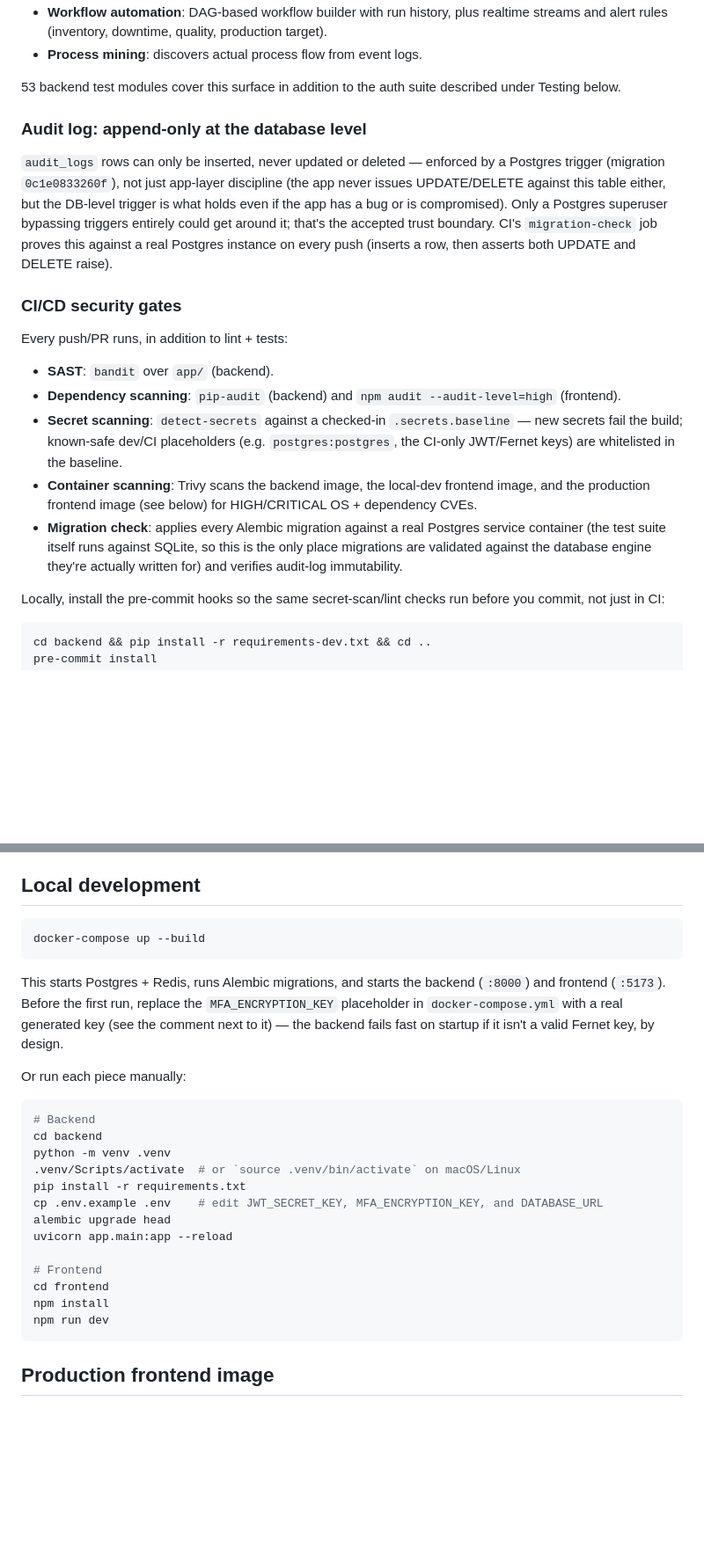
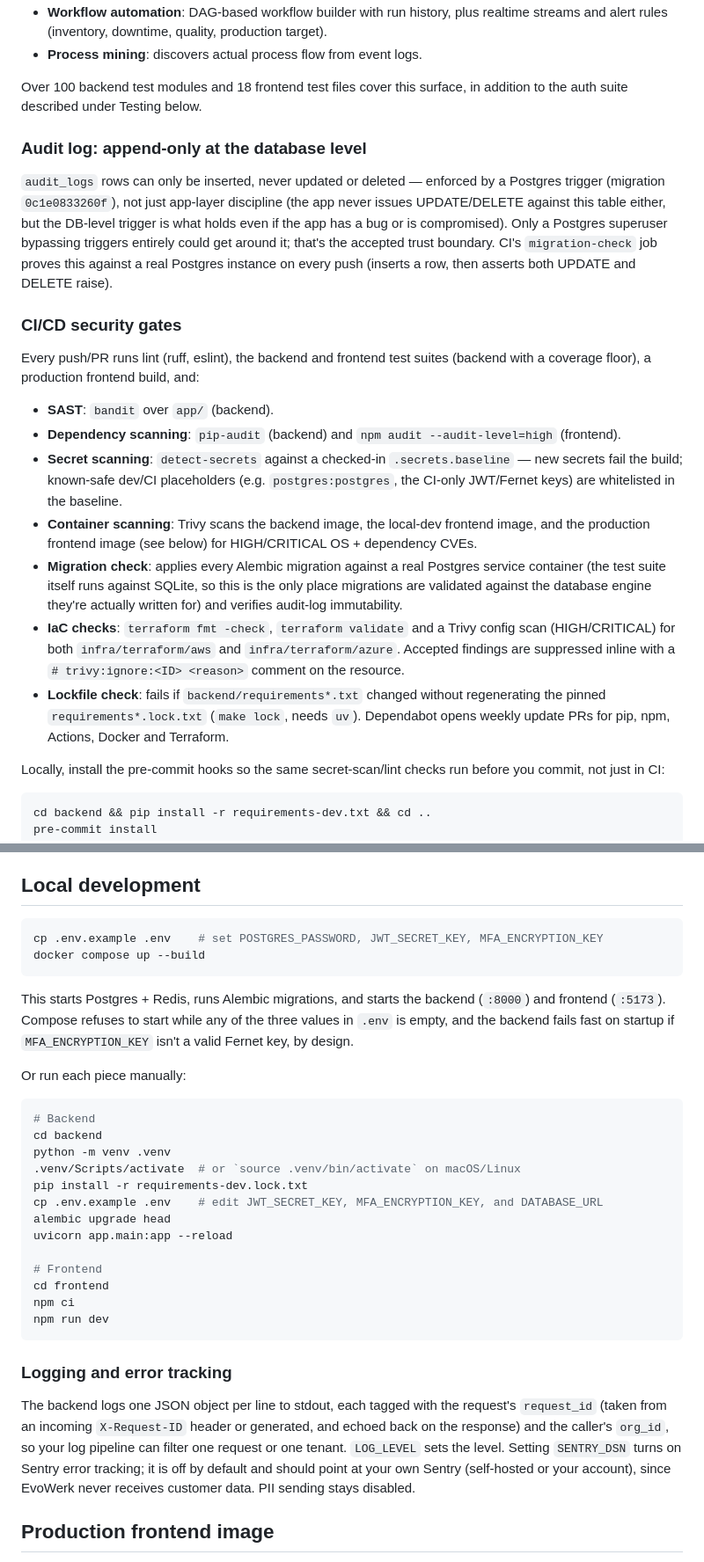
Before and after one commit to evowerkintelligence-max/evowerk-cloud-mrp, a Markdown page: README.md, 2 parts joined by grey strips. Shown at 88% size. GitHub-like rendering; blank space fills up the shorter version.

````diff
--- a/README.md
+++ b/README.md
@@ -42,8 +59,8 @@ on top of that, a full manufacturing feature set:
   target).
 - **Process mining**: discovers actual process flow from event logs.
 
-53 backend test modules cover this surface in addition to the auth suite
-described under Testing below.
+Over 100 backend test modules and 18 frontend test files cover this surface,
+in addition to the auth suite described under Testing below.
 
 ### Audit log: append-only at the database level
 
@@ -58,7 +75,8 @@ then asserts both UPDATE and DELETE raise).
 
 ### CI/CD security gates
 
-Every push/PR runs, in addition to lint + tests:
+Every push/PR runs lint (ruff, eslint), the backend and frontend test suites
+(backend with a coverage floor), a production frontend build, and:
 - **SAST**: `bandit` over `app/` (backend).
 - **Dependency scanning**: `pip-audit` (backend) and `npm audit
   --audit-level=high` (frontend).
@@ -73,6 +91,14 @@ Every push/PR runs, in addition to lint + tests:
   Postgres service container (the test suite itself runs against SQLite, so
   this is the only place migrations are validated against the database
   engine they're actually written for) and verifies audit-log immutability.
+- **IaC checks**: `terraform fmt -check`, `terraform validate` and a Trivy
+  config scan (HIGH/CRITICAL) for both `infra/terraform/aws` and
+  `infra/terraform/azure`. Accepted findings are suppressed inline with a
+  `# trivy:ignore:<ID> <reason>` comment on the resource.
+- **Lockfile check**: fails if `backend/requirements*.txt` changed without
+  regenerating the pinned `requirements*.lock.txt` (`make lock`, needs `uv`).
+  Dependabot opens weekly update PRs for pip, npm, Actions, Docker and
+  Terraform.
 
 Locally, install the pre-commit hooks so the same secret-scan/lint checks run
 before you commit, not just in CI:
@@ -115,14 +141,14 @@ once this runs behind a load balancer, not just on one box.
 ## Local development
 
 ```bash
-docker-compose up --build
+cp .env.example .env    # set POSTGRES_PASSWORD, JWT_SECRET_KEY, MFA_ENCRYPTION_KEY
+docker compose up --build
 ```
 
 This starts Postgres + Redis, runs Alembic migrations, and starts the backend
-(`:8000`) and frontend (`:5173`). Before the first run, replace the
-`MFA_ENCRYPTION_KEY` placeholder in `docker-compose.yml` with a real generated
-key (see the comment next to it) — the backend fails fast on startup if it
-isn't a valid Fernet key, by design.
+(`:8000`) and frontend (`:5173`). Compose refuses to start while any of the
+three values in `.env` is empty, and the backend fails fast on startup if
+`MFA_ENCRYPTION_KEY` isn't a valid Fernet key, by design.
 
 Or run each piece manually:
 
@@ -131,16 +157,26 @@ Or run each piece manually:
 cd backend
 python -m venv .venv
 .venv/Scripts/activate  # or `source .venv/bin/activate` on macOS/Linux
-pip install -r requirements.txt
+pip install -r requirements-dev.lock.txt
 cp .env.example .env    # edit JWT_SECRET_KEY, MFA_ENCRYPTION_KEY, and DATABASE_URL
 alembic upgrade head
 uvicorn app.main:app --reload
 
 # Frontend
 cd frontend
-npm install
+npm ci
 npm run dev
 ```
+
+### Logging and error tracking
+
+The backend logs one JSON object per line to stdout, each tagged with the
+request's `request_id` (taken from an incoming `X-Request-ID` header or
+generated, and echoed back on the response) and the caller's `org_id`, so
+your log pipeline can filter one request or one tenant. `LOG_LEVEL` sets the
+level. Setting `SENTRY_DSN` turns on Sentry error tracking; it is off by
+default and should point at your own Sentry (self-hosted or your account),
+since EvoWerk never receives customer data. PII sending stays disabled.
 
 ## Production frontend image
 
````
Also changed, not shown: other parts of README.md (+23 -2 lines), CHANGELOG.md (added, +31 -0 lines).
